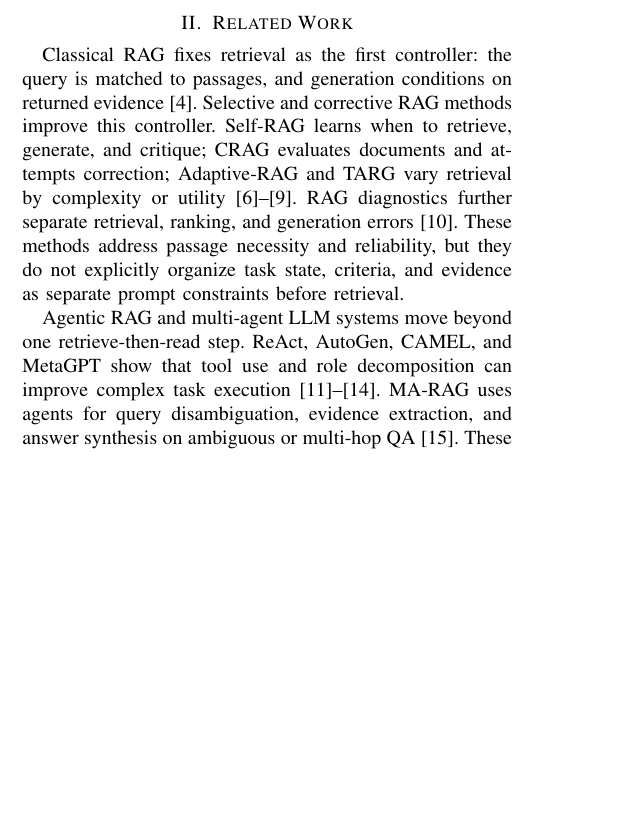
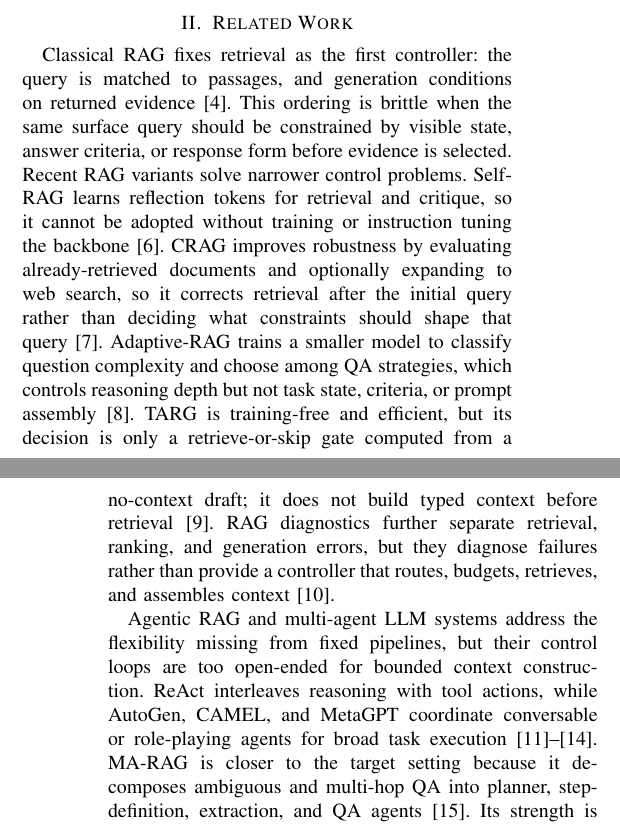
Before and after one commit to CatfishW/MultiAgentOL, a LaTeX paper (main_smc.tex): part of one column of page 1 of 6 before the commit and two parts of the columns of pages 1 and 2 of 6 after it, the two joined at a grey line, cut so that both start at the same text, the shorter picture padded with empty space. Compiled offline with pdfLaTeX.

Commit message:
Strengthen RAG related work framing

```diff
--- a/main_smc.tex
+++ b/main_smc.tex
@@ -60,7 +60,7 @@
 
 \section{Related Work}
 
-Classical RAG fixes retrieval as the first controller: the query is matched to passages, and generation conditions on returned evidence~\cite{lewis2020rag}. Selective and corrective RAG methods improve this controller. Self-RAG learns when to retrieve, generate, and critique; CRAG evaluates documents and attempts correction; Adaptive-RAG and TARG vary retrieval by complexity or utility~\cite{asai2024selfrag,yan2024crag,jeong2024adaptiverag,wang2026targ}. RAG diagnostics further separate retrieval, ranking, and generation errors~\cite{ru2024ragchecker}. These methods address passage necessity and reliability, but they do not explicitly organize task state, criteria, and evidence as separate prompt constraints before retrieval.
+Classical RAG fixes retrieval as the first controller: the query is matched to passages, and generation conditions on returned evidence~\cite{lewis2020rag}. This ordering is brittle when the same surface query should be constrained by visible state, answer criteria, or response form before evidence is selected. Recent RAG variants solve narrower control problems. Self-RAG learns reflection tokens for retrieval and critique, so it cannot be adopted without training or instruction tuning the backbone~\cite{asai2024selfrag}. CRAG improves robustness by evaluating already-retrieved documents and optionally expanding to web search, so it corrects retrieval after the initial query rather than deciding what constraints should shape that query~\cite{yan2024crag}. Adaptive-RAG trains a smaller model to classify question complexity and choose among QA strategies, which controls reasoning depth but not task state, criteria, or prompt assembly~\cite{jeong2024adaptiverag}. TARG is training-free and efficient, but its decision is only a retrieve-or-skip gate computed from a no-context draft; it does not build typed context before retrieval~\cite{wang2026targ}. RAG diagnostics further separate retrieval, ranking, and generation errors, but they diagnose failures rather than provide a controller that routes, budgets, retrieves, and assembles context~\cite{ru2024ragchecker}.
 
-Agentic RAG and multi-agent LLM systems move beyond one retrieve-then-read step. ReAct, AutoGen, CAMEL, and MetaGPT show that tool use and role decomposition can improve complex task execution~\cite{yao2023react,wu2024autogen,li2023camel,hong2024metagpt}. MA-RAG uses agents for query disambiguation, evidence extraction, and answer synthesis on ambiguous or multi-hop QA~\cite{nguyen2025marag}. These systems demonstrate coordination benefits, but their roles are usually tied to task execution or QA rather than a reusable controller that chooses among planning, criteria checking, state adaptation, and evidence grounding before final prompt assembly.
+Agentic RAG and multi-agent LLM systems address the flexibility missing from fixed pipelines, but their control loops are too open-ended for bounded context construction. ReAct interleaves reasoning with tool actions, while AutoGen, CAMEL, and MetaGPT coordinate conversable or role-playing agents for broad task execution~\cite{yao2023react,wu2024autogen,li2023camel,hong2024metagpt}. MA-RAG is closer to the target setting because it decomposes ambiguous and multi-hop QA into planner, step-definition, extraction, and QA agents~\cite{nguyen2025marag}. Its strength is iterative reasoning for difficult questions; its limitation for controlled RAG is that the agents remain part of an answer-solving chain rather than a bounded fan-out/fan-in prompt-construction contract. In a controlled RAG controller, each specialist must return a typed context block, retrieval must be skippable when unnecessary, and all intermediate outputs must converge into one final generator prompt. Without those constraints, latency and token cost are governed by the agent loop, making efficiency claims hard to audit.
 
```
Also changed, not shown: main_smc.pdf, main_smc.tex (2 more changed lines).
